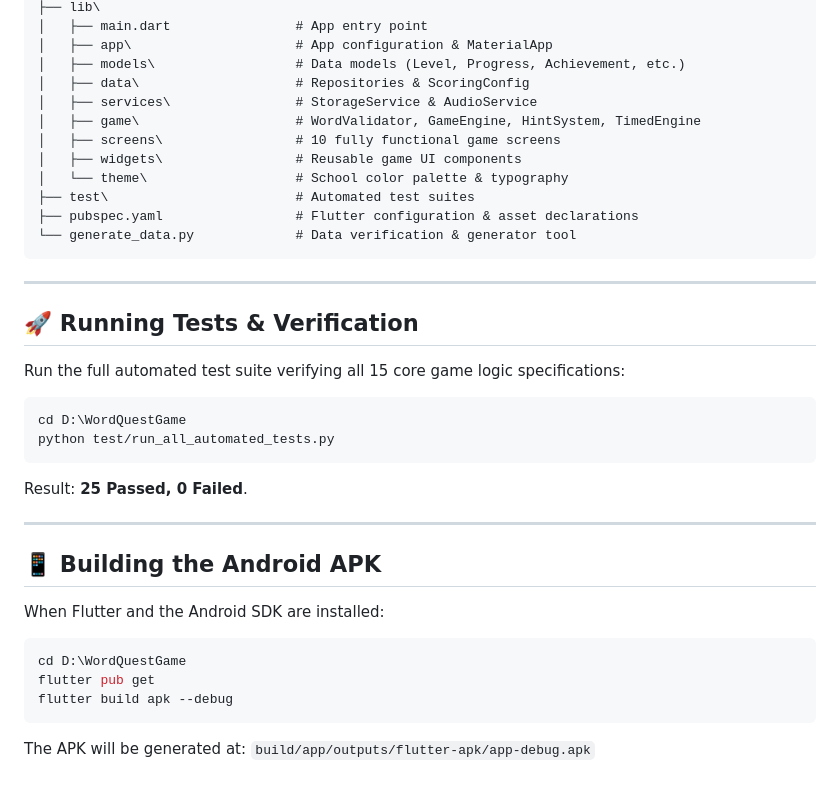
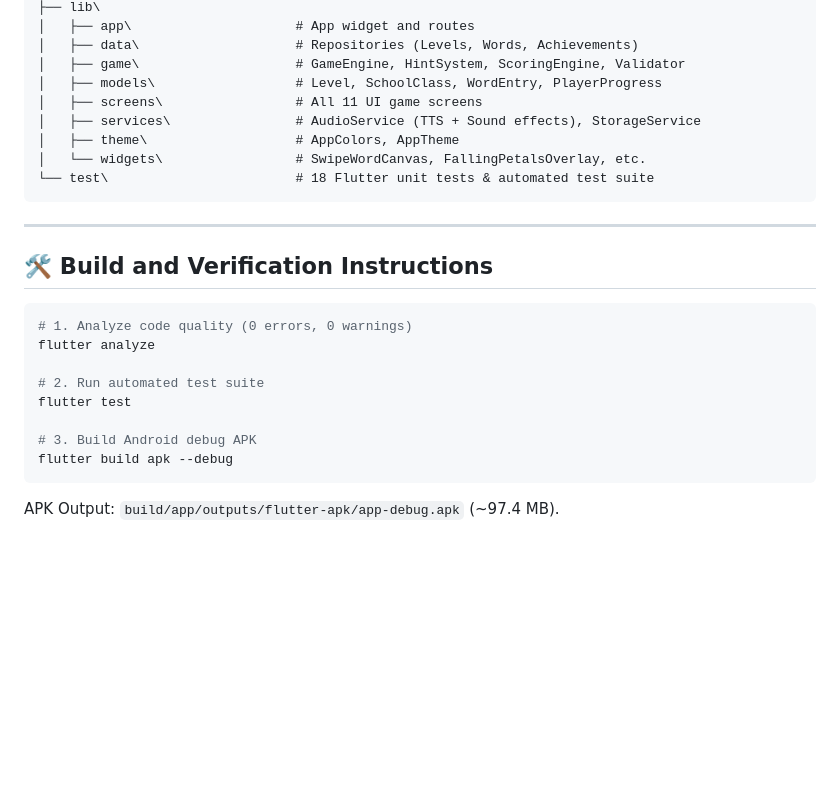
Before and after one commit to abdulhadipanhwar71-ux/WordQuestGame, a Markdown page: README.md, the part around one of its changes. Drawn GitHub-style; blank space fills up the shorter version.

````diff
--- a/README.md
+++ b/README.md
@@ -69,42 +76,28 @@ D:\WordQuestGame\
 ├── lib\
-│   ├── main.dart                # App entry point
-│   ├── app\                     # App configuration & MaterialApp
-│   ├── models\                  # Data models (Level, Progress, Achievement, etc.)
-│   ├── data\                    # Repositories & ScoringConfig
-│   ├── services\                # StorageService & AudioService
-│   ├── game\                    # WordValidator, GameEngine, HintSystem, TimedEngine
-│   ├── screens\                 # 10 fully functional game screens
-│   ├── widgets\                 # Reusable game UI components
-│   └── theme\                   # School color palette & typography
-├── test\                        # Automated test suites
-├── pubspec.yaml                 # Flutter configuration & asset declarations
-└── generate_data.py             # Data verification & generator tool
+│   ├── app\                     # App widget and routes
+│   ├── data\                    # Repositories (Levels, Words, Achievements)
+│   ├── game\                    # GameEngine, HintSystem, ScoringEngine, Validator
+│   ├── models\                  # Level, SchoolClass, WordEntry, PlayerProgress
+│   ├── screens\                 # All 11 UI game screens
+│   ├── services\                # AudioService (TTS + Sound effects), StorageService
+│   ├── theme\                   # AppColors, AppTheme
+│   └── widgets\                 # SwipeWordCanvas, FallingPetalsOverlay, etc.
+└── test\                        # 18 Flutter unit tests & automated test suite
 ```
 
 ---
 
-## 🚀 Running Tests & Verification
+## 🛠️ Build and Verification Instructions
 
-Run the full automated test suite verifying all 15 core game logic specifications:
+```bash
+# 1. Analyze code quality (0 errors, 0 warnings)
+flutter analyze
 
-```powershell
-cd D:\WordQuestGame
-python test/run_all_automated_tests.py
-```
+# 2. Run automated test suite
+flutter test
 
-Result: **25 Passed, 0 Failed**.
-
----
-
-## 📱 Building the Android APK
-
-When Flutter and the Android SDK are installed:
-
-```powershell
-cd D:\WordQuestGame
-flutter pub get
+# 3. Build Android debug APK
 flutter build apk --debug
 ```
 
-The APK will be generated at:
-`build/app/outputs/flutter-apk/app-debug.apk`
+APK Output: `build/app/outputs/flutter-apk/app-debug.apk` (~97.4 MB).
````
Also changed, not shown: other parts of README.md (+54 -47 lines).
